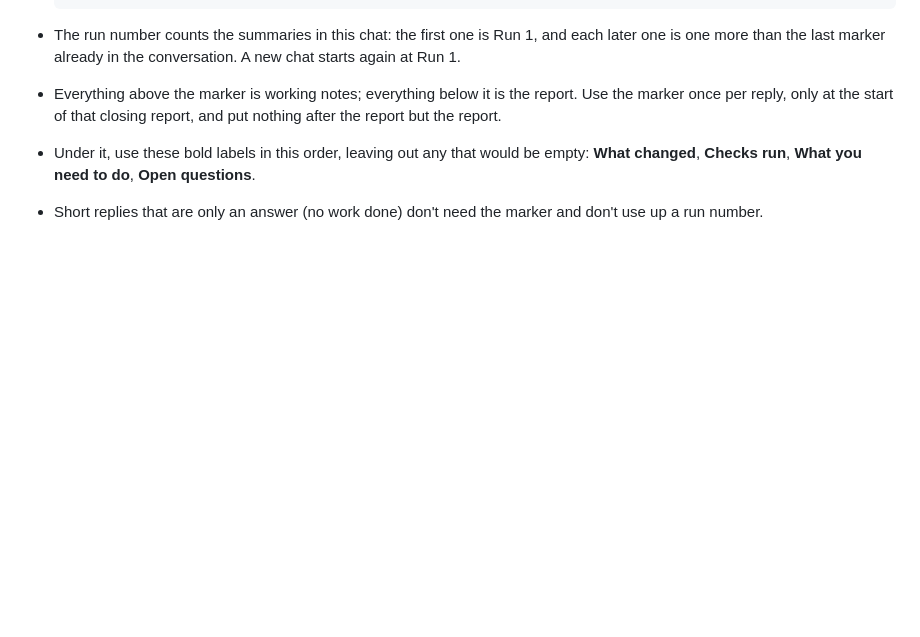
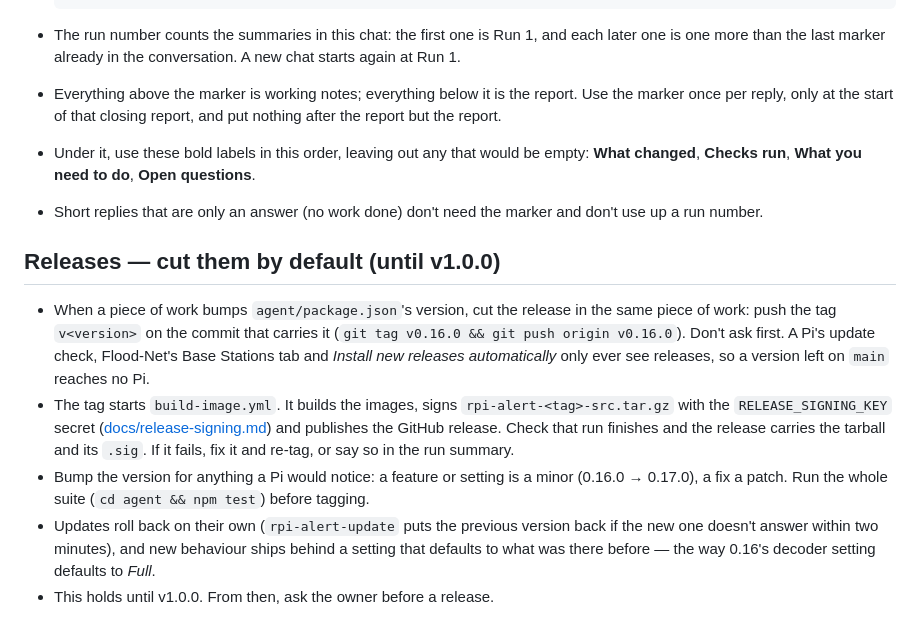
Before and after one commit to cdomotor-g/RPi_ALERT, a Markdown page: CLAUDE.md, the part around the change. Rendered like a GitHub page; blank space fills up the shorter version.

Commit message:
CLAUDE.md: cut releases by default until v1.0.0
The owner, on 0.16.0 sitting unreleased on main: cut releases without holding
back. A version bump now gets its tag in the same piece of work; the tag's
build signs and publishes it.

Co-Authored-By: Claude Opus 5.5 <noreply@anthropic.com>
Claude-Session: https://claude.ai/code/session_016UDMZP436m8iwYQDY3AjB4

```diff
--- a/CLAUDE.md
+++ b/CLAUDE.md
@@ -22,3 +22,10 @@
 - Everything above the marker is working notes; everything below it is the report. Use the marker once per reply, only at the start of that closing report, and put nothing after the report but the report.
 - Under it, use these bold labels in this order, leaving out any that would be empty: **What changed**, **Checks run**, **What you need to do**, **Open questions**.
 - Short replies that are only an answer (no work done) don't need the marker and don't use up a run number.
+
+## Releases — cut them by default (until v1.0.0)
+- When a piece of work bumps `agent/package.json`'s version, cut the release in the same piece of work: push the tag `v<version>` on the commit that carries it (`git tag v0.16.0 && git push origin v0.16.0`). Don't ask first. A Pi's update check, Flood-Net's Base Stations tab and *Install new releases automatically* only ever see releases, so a version left on `main` reaches no Pi.
+- The tag starts `build-image.yml`. It builds the images, signs `rpi-alert-<tag>-src.tar.gz` with the `RELEASE_SIGNING_KEY` secret ([docs/release-signing.md](docs/release-signing.md)) and publishes the GitHub release. Check that run finishes and the release carries the tarball and its `.sig`. If it fails, fix it and re-tag, or say so in the run summary.
+- Bump the version for anything a Pi would notice: a feature or setting is a minor (0.16.0 → 0.17.0), a fix a patch. Run the whole suite (`cd agent && npm test`) before tagging.
+- Updates roll back on their own (`rpi-alert-update` puts the previous version back if the new one doesn't answer within two minutes), and new behaviour ships behind a setting that defaults to what was there before — the way 0.16's decoder setting defaults to *Full*.
+- This holds until v1.0.0. From then, ask the owner before a release.
```
